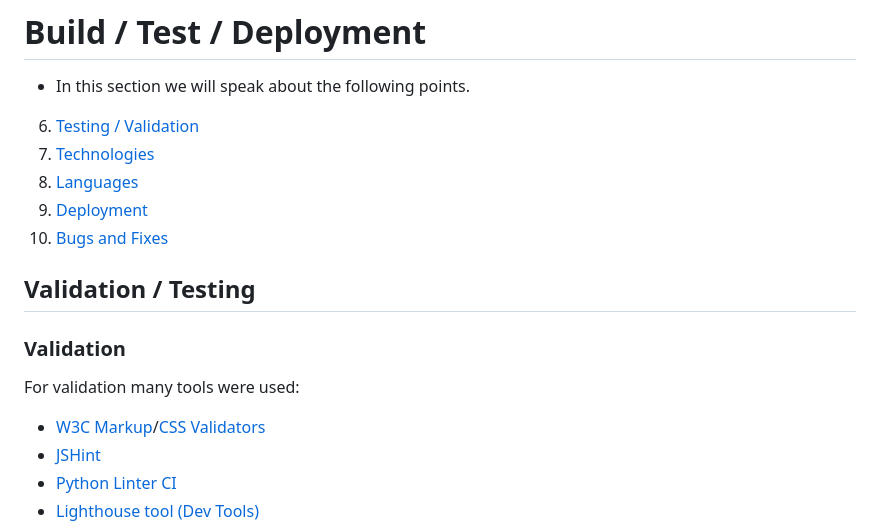
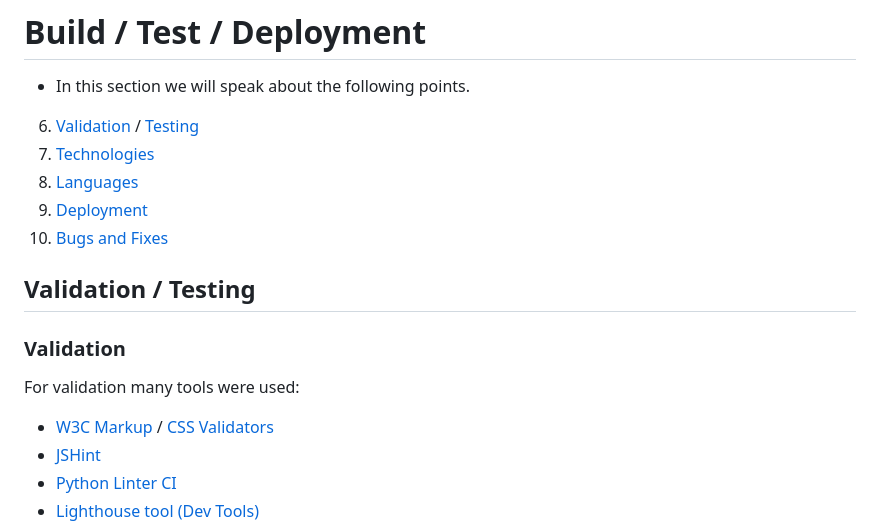
Before and after one commit to ValerioS05/nestbite, a Markdown page: 6to10section.md, the part around the change. Rendered like a GitHub page.

```diff
--- a/6to10section.md
+++ b/6to10section.md
@@ -1,6 +1,6 @@
 # Build / Test / Deployment
 - In this section we will speak about the following points.
-6. [Testing / Validation](#tests)
+6. [Validation](#validation) / [Testing](#tests)
 7. [Technologies](#technologies-used)
 8. [Languages](#languages-used)
 9. [Deployment](#deployment)
@@ -11,7 +11,7 @@
 ## Validation / Testing
 ### Validation
 For validation many tools were used:
-- [W3C Markup](https://validator.w3.org/)/[CSS Validators](https://jigsaw.w3.org/css-validator/)
+- [W3C Markup](https://validator.w3.org/) / [CSS Validators](https://jigsaw.w3.org/css-validator/)
 - [JSHint](https://jshint.com/)
 - [Python Linter CI](https://pep8ci.herokuapp.com/#)
 - [Lighthouse tool (Dev Tools)](https://developer.chrome.com/docs/lighthouse/overview/)
```
Also changed, not shown: README.md (+54 -22 lines).
